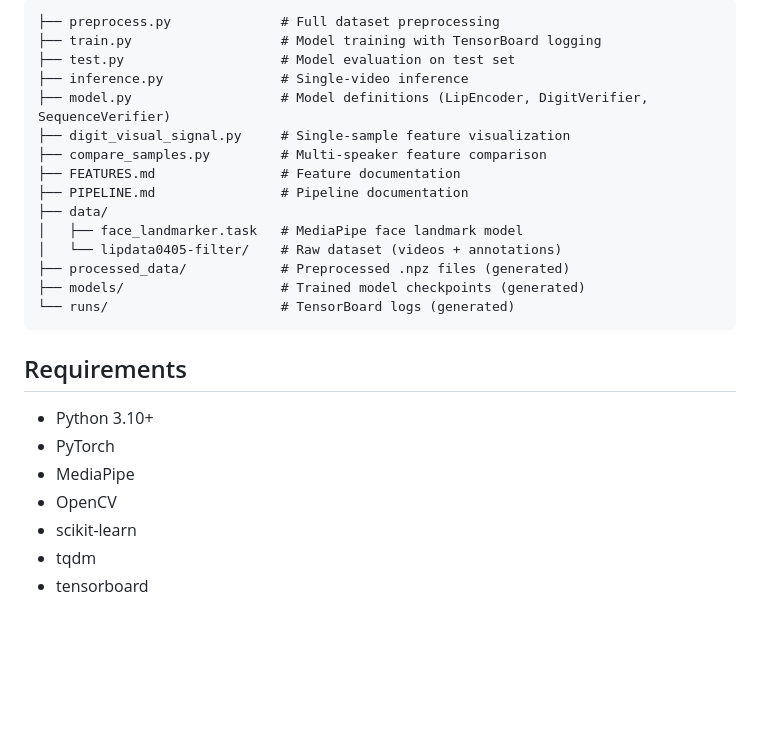
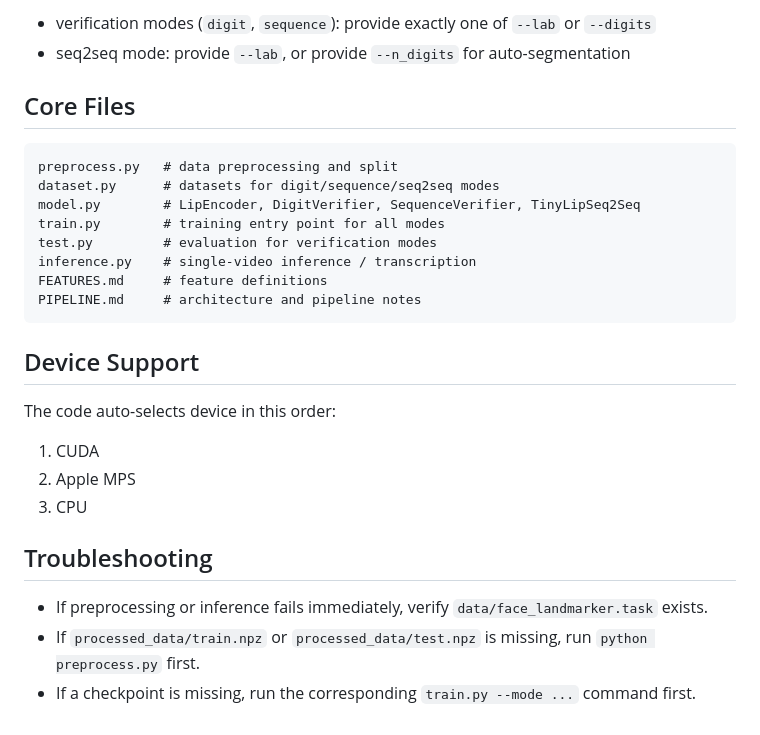
Before and after one commit to turinaf/ts-lip2text, a Markdown page: README.md, the part around one of its changes. Drawn GitHub-style; blank space fills up the shorter version.

````diff
--- a/README.md
+++ b/README.md
@@ -125,28 +170,30 @@ python inference.py --video path/to/video.mp4 --mode seq2seq --n_digits 8
 
-```
-├── preprocess.py              # Full dataset preprocessing
-├── train.py                   # Model training with TensorBoard logging
-├── test.py                    # Model evaluation on test set
-├── inference.py               # Single-video inference
-├── model.py                   # Model definitions (LipEncoder, DigitVerifier, SequenceVerifier)
-├── digit_visual_signal.py     # Single-sample feature visualization
-├── compare_samples.py         # Multi-speaker feature comparison
-├── FEATURES.md                # Feature documentation
-├── PIPELINE.md                # Pipeline documentation
-├── data/
-│   ├── face_landmarker.task   # MediaPipe face landmark model
-│   └── lipdata0405-filter/    # Raw dataset (videos + annotations)
-├── processed_data/            # Preprocessed .npz files (generated)
-├── models/                    # Trained model checkpoints (generated)
-└── runs/                      # TensorBoard logs (generated)
+- verification modes (`digit`, `sequence`): provide exactly one of `--lab` or `--digits`
+- seq2seq mode: provide `--lab`, or provide `--n_digits` for auto-segmentation
+
+## Core Files
+
+```text
+preprocess.py   # data preprocessing and split
+dataset.py      # datasets for digit/sequence/seq2seq modes
+model.py        # LipEncoder, DigitVerifier, SequenceVerifier, TinyLipSeq2Seq
+train.py        # training entry point for all modes
+test.py         # evaluation for verification modes
+inference.py    # single-video inference / transcription
+FEATURES.md     # feature definitions
+PIPELINE.md     # architecture and pipeline notes
 ```
 
-## Requirements
+## Device Support
 
-- Python 3.10+
-- PyTorch
-- MediaPipe
-- OpenCV
-- scikit-learn
-- tqdm
-- tensorboard
+The code auto-selects device in this order:
+
+1. CUDA
+2. Apple MPS
+3. CPU
+
+## Troubleshooting
+
+- If preprocessing or inference fails immediately, verify `data/face_landmarker.task` exists.
+- If `processed_data/train.npz` or `processed_data/test.npz` is missing, run `python preprocess.py` first.
+- If a checkpoint is missing, run the corresponding `train.py --mode ...` command first.
````
Also changed, not shown: other parts of README.md (+110 -65 lines).
